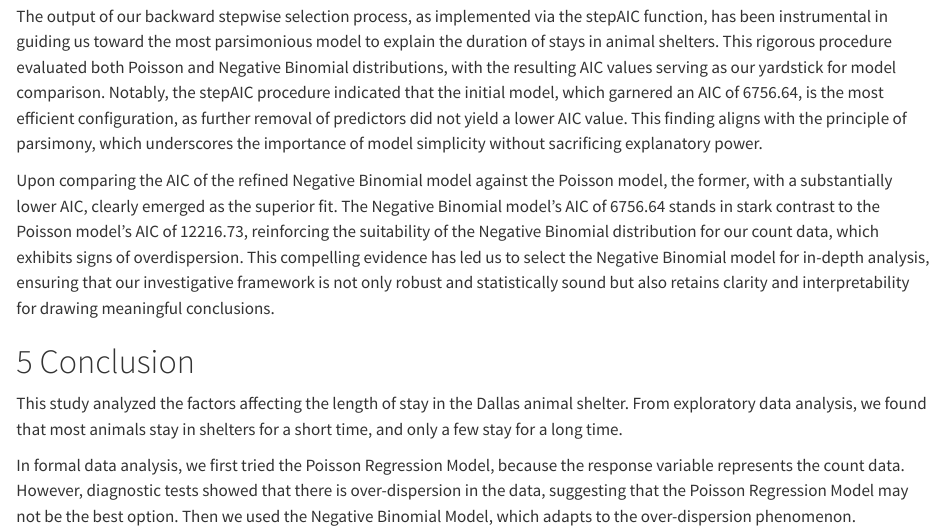
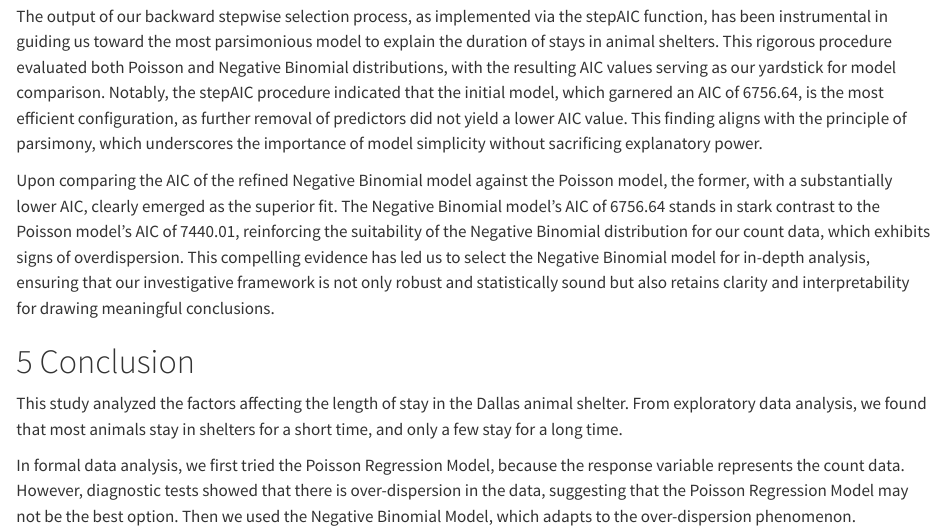
Before and after one commit to Cadenwjh/DAS---Group-Project-20, a Quarto document (Group_20_Analysis.qmd): the page in a window 1100 px wide, from 15240 px down. Rendered offline with R 4.5, knitr and Pandoc in place of Quarto, with nearby package versions.

Commit message:
Update Group_20_Analysis.qmd

```diff
--- a/Group_20_Analysis.qmd
+++ b/Group_20_Analysis.qmd
@@ -539,7 +539,7 @@ glm_nb_optimal <- stepAIC(glm_nb, direction = "backward")
 
 The output of our backward stepwise selection process, as implemented via the stepAIC function, has been instrumental in guiding us toward the most parsimonious model to explain the duration of stays in animal shelters. This rigorous procedure evaluated both Poisson and Negative Binomial distributions, with the resulting AIC values serving as our yardstick for model comparison. Notably, the stepAIC procedure indicated that the initial model, which garnered an AIC of 6756.64, is the most efficient configuration, as further removal of predictors did not yield a lower AIC value. This finding aligns with the principle of parsimony, which underscores the importance of model simplicity without sacrificing explanatory power.
 
-Upon comparing the AIC of the refined Negative Binomial model against the Poisson model, the former, with a substantially lower AIC, clearly emerged as the superior fit. The Negative Binomial model's AIC of 6756.64 stands in stark contrast to the Poisson model's AIC of 12216.73, reinforcing the suitability of the Negative Binomial distribution for our count data, which exhibits signs of overdispersion. This compelling evidence has led us to select the Negative Binomial model for in-depth analysis, ensuring that our investigative framework is not only robust and statistically sound but also retains clarity and interpretability for drawing meaningful conclusions.
+Upon comparing the AIC of the refined Negative Binomial model against the Poisson model, the former, with a substantially lower AIC, clearly emerged as the superior fit. The Negative Binomial model's AIC of 6756.64 stands in stark contrast to the Poisson model's AIC of 7440.01, reinforcing the suitability of the Negative Binomial distribution for our count data, which exhibits signs of overdispersion. This compelling evidence has led us to select the Negative Binomial model for in-depth analysis, ensuring that our investigative framework is not only robust and statistically sound but also retains clarity and interpretability for drawing meaningful conclusions.
 
 # Conclusion
 
```
